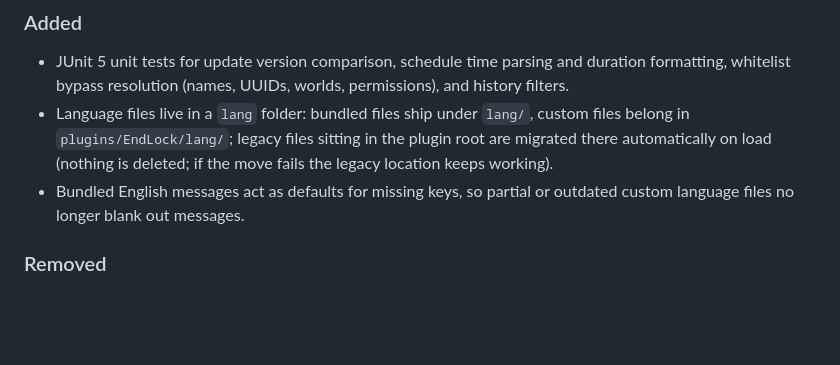
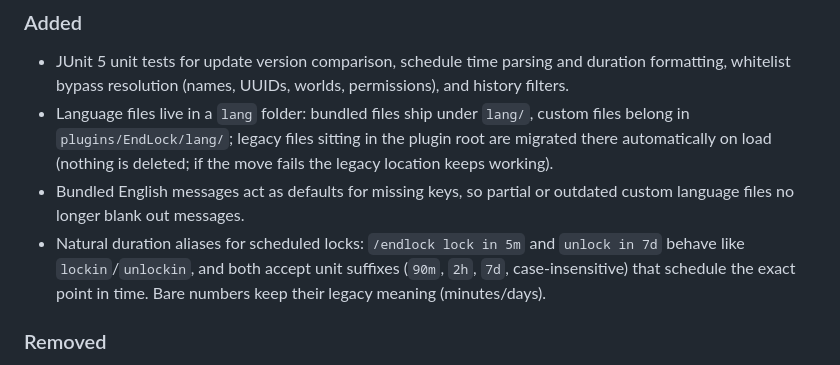
Before and after one commit to vwtfafa/lock-end, a Markdown page: CHANGELOG.md, the part around the change. Rendered like a GitHub page; blank space fills up the shorter version.

```diff
--- a/CHANGELOG.md
+++ b/CHANGELOG.md
@@ -58,6 +58,7 @@ All notable changes to this project will be documented in this file.
 - JUnit 5 unit tests for update version comparison, schedule time parsing and duration formatting, whitelist bypass resolution (names, UUIDs, worlds, permissions), and history filters.
 - Language files live in a `lang` folder: bundled files ship under `lang/`, custom files belong in `plugins/EndLock/lang/`; legacy files sitting in the plugin root are migrated there automatically on load (nothing is deleted; if the move fails the legacy location keeps working).
 - Bundled English messages act as defaults for missing keys, so partial or outdated custom language files no longer blank out messages.
+- Natural duration aliases for scheduled locks: `/endlock lock in 5m` and `unlock in 7d` behave like `lockin`/`unlockin`, and both accept unit suffixes (`90m`, `2h`, `7d`, case-insensitive) that schedule the exact point in time. Bare numbers keep their legacy meaning (minutes/days).
 
 ### Removed
 - Unused `PermissionCache` class.
```
Also changed, not shown: MODRINTH.md (+3 -0 lines), README.md (+3 -0 lines).
